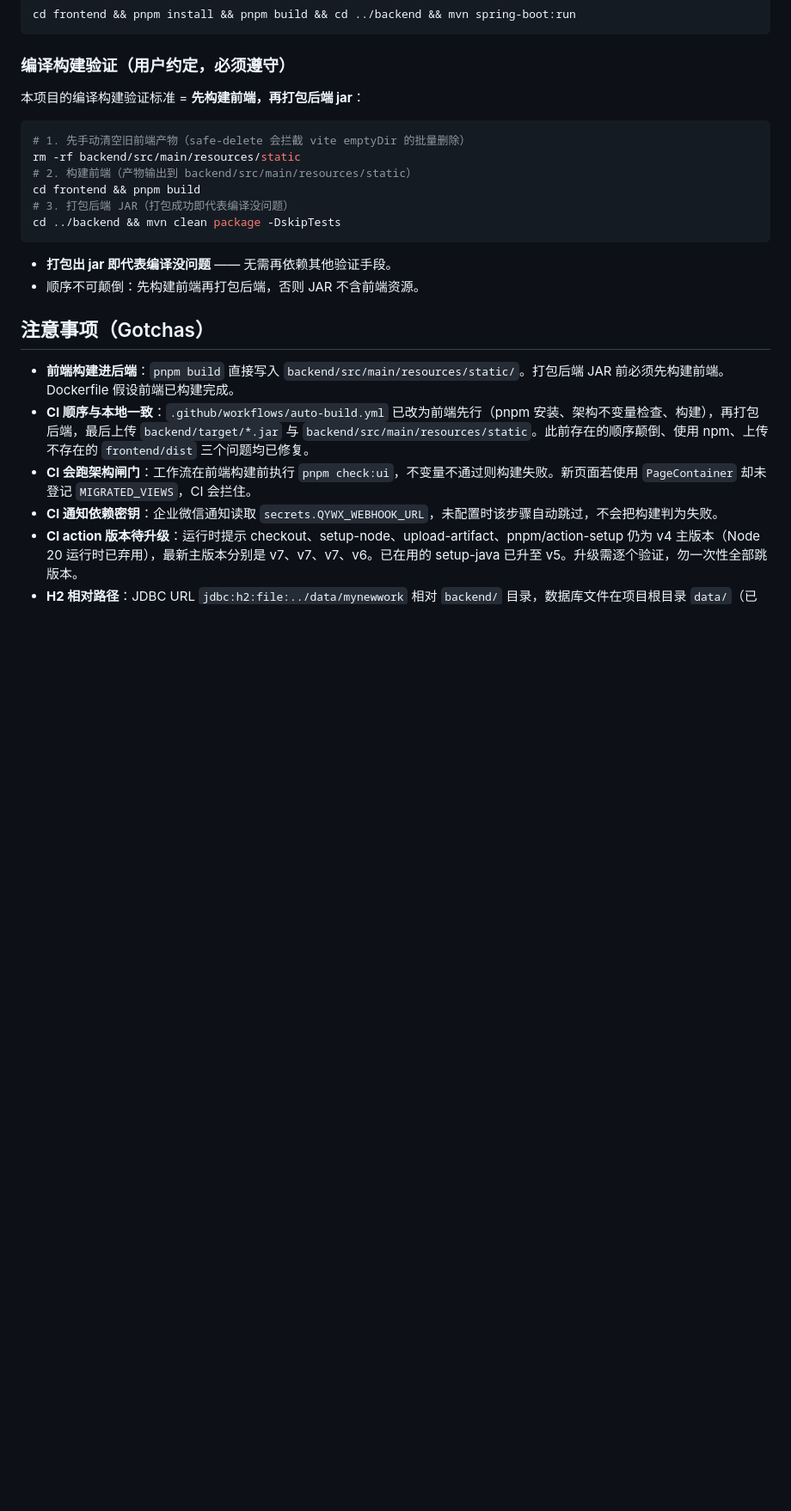
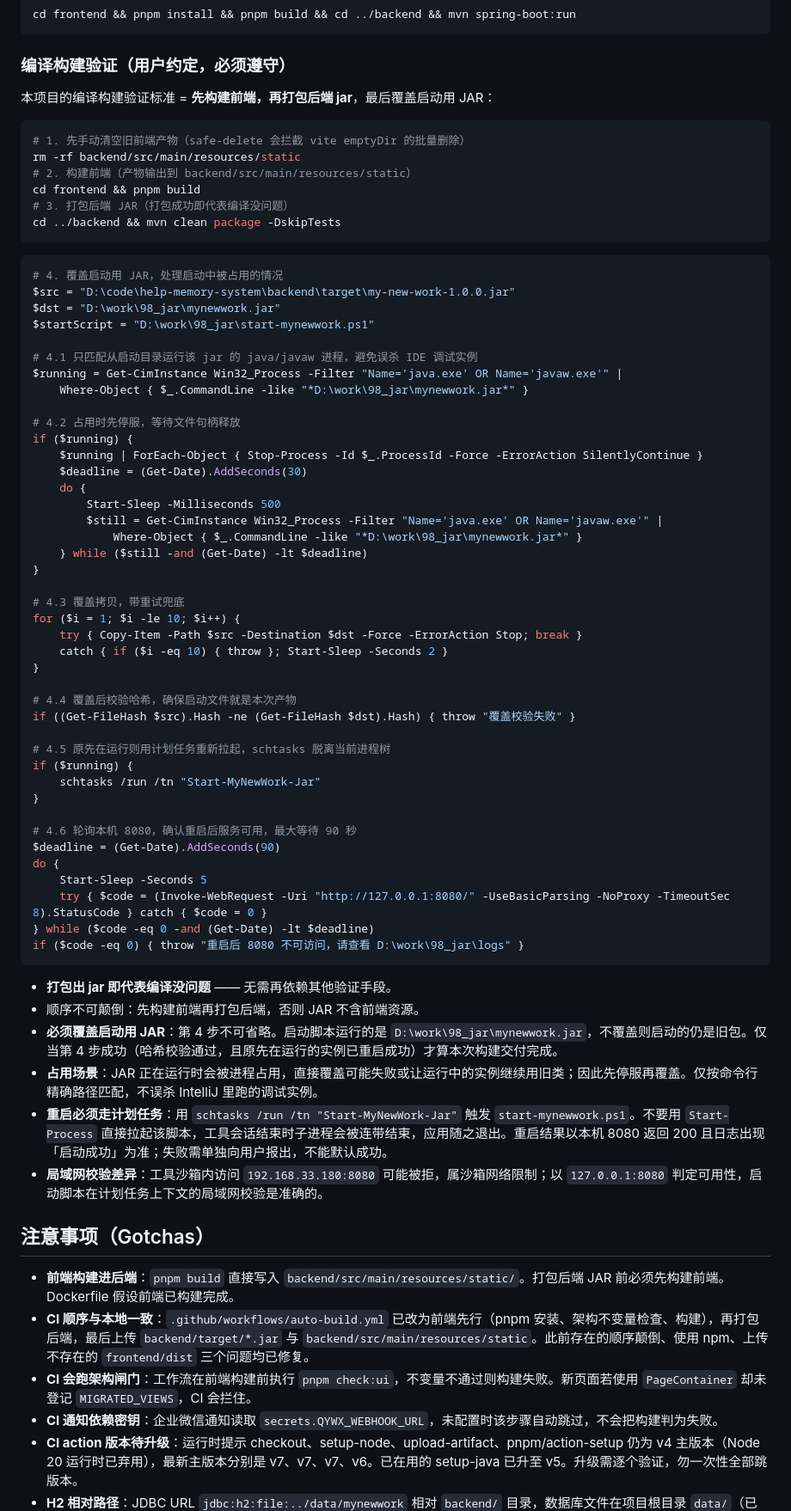
Before and after one commit to janycode/help-memory-system, a Markdown page: AGENTS.md, the part around the change. Shown at 86% size. Drawn GitHub-style; blank space fills up the shorter version.

````diff
--- a/AGENTS.md
+++ b/AGENTS.md
@@ -38,7 +38,7 @@ cd frontend && pnpm install && pnpm build && cd ../backend && mvn spring-boot:ru
 
 ### 编译构建验证（用户约定，必须遵守）
 
-本项目的编译构建验证标准 = **先构建前端，再打包后端 jar**：
+本项目的编译构建验证标准 = **先构建前端，再打包后端 jar**，最后覆盖启动用 JAR：
 
 ```bash
 # 1. 先手动清空旧前端产物（safe-delete 会拦截 vite emptyDir 的批量删除）
@@ -49,8 +49,56 @@ cd frontend && pnpm build
 cd ../backend && mvn clean package -DskipTests
 ```
 
+```powershell
+# 4. 覆盖启动用 JAR，处理启动中被占用的情况
+$src = "D:\code\help-memory-system\backend\target\my-new-work-1.0.0.jar"
+$dst = "D:\work\98_jar\mynewwork.jar"
+$startScript = "D:\work\98_jar\start-mynewwork.ps1"
+
+# 4.1 只匹配从启动目录运行该 jar 的 java/javaw 进程，避免误杀 IDE 调试实例
+$running = Get-CimInstance Win32_Process -Filter "Name='java.exe' OR Name='javaw.exe'" |
+    Where-Object { $_.CommandLine -like "*D:\work\98_jar\mynewwork.jar*" }
+
+# 4.2 占用时先停服，等待文件句柄释放
+if ($running) {
+    $running | ForEach-Object { Stop-Process -Id $_.ProcessId -Force -ErrorAction SilentlyContinue }
+    $deadline = (Get-Date).AddSeconds(30)
+    do {
+        Start-Sleep -Milliseconds 500
+        $still = Get-CimInstance Win32_Process -Filter "Name='java.exe' OR Name='javaw.exe'" |
+            Where-Object { $_.CommandLine -like "*D:\work\98_jar\mynewwork.jar*" }
+    } while ($still -and (Get-Date) -lt $deadline)
+}
+
+# 4.3 覆盖拷贝，带重试兜底
+for ($i = 1; $i -le 10; $i++) {
+    try { Copy-Item -Path $src -Destination $dst -Force -ErrorAction Stop; break }
+    catch { if ($i -eq 10) { throw }; Start-Sleep -Seconds 2 }
+}
+
+# 4.4 覆盖后校验哈希，确保启动文件就是本次产物
+if ((Get-FileHash $src).Hash -ne (Get-FileHash $dst).Hash) { throw "覆盖校验失败" }
+
+# 4.5 原先在运行则用计划任务重新拉起，schtasks 脱离当前进程树
+if ($running) {
+    schtasks /run /tn "Start-MyNewWork-Jar"
+}
+
+# 4.6 轮询本机 8080，确认重启后服务可用，最大等待 90 秒
+$deadline = (Get-Date).AddSeconds(90)
+do {
+    Start-Sleep -Seconds 5
+    try { $code = (Invoke-WebRequest -Uri "http://127.0.0.1:8080/" -UseBasicParsing -NoProxy -TimeoutSec 8).StatusCode } catch { $code = 0 }
+} while ($code -eq 0 -and (Get-Date) -lt $deadline)
+if ($code -eq 0) { throw "重启后 8080 不可访问，请查看 D:\work\98_jar\logs" }
+```
+
 - **打包出 jar 即代表编译没问题** —— 无需再依赖其他验证手段。
 - 顺序不可颠倒：先构建前端再打包后端，否则 JAR 不含前端资源。
+- **必须覆盖启动用 JAR**：第 4 步不可省略。启动脚本运行的是 `D:\work\98_jar\mynewwork.jar`，不覆盖则启动的仍是旧包。仅当第 4 步成功（哈希校验通过，且原先在运行的实例已重启成功）才算本次构建交付完成。
+- **占用场景**：JAR 正在运行时会被进程占用，直接覆盖可能失败或让运行中的实例继续用旧类；因此先停服再覆盖。仅按命令行精确路径匹配，不误杀 IntelliJ 里跑的调试实例。
+- **重启必须走计划任务**：用 `schtasks /run /tn "Start-MyNewWork-Jar"` 触发 `start-mynewwork.ps1`。不要用 `Start-Process` 直接拉起该脚本，工具会话结束时子进程会被连带结束，应用随之退出。重启结果以本机 8080 返回 200 且日志出现「启动成功」为准；失败需单独向用户报出，不能默认成功。
+- **局域网校验差异**：工具沙箱内访问 `192.168.33.180:8080` 可能被拒，属沙箱网络限制；以 `127.0.0.1:8080` 判定可用性，启动脚本在计划任务上下文的局域网校验是准确的。
 
 ## 注意事项（Gotchas）
 
````
Also changed, not shown: CLAUDE.md (+51 -0 lines).
